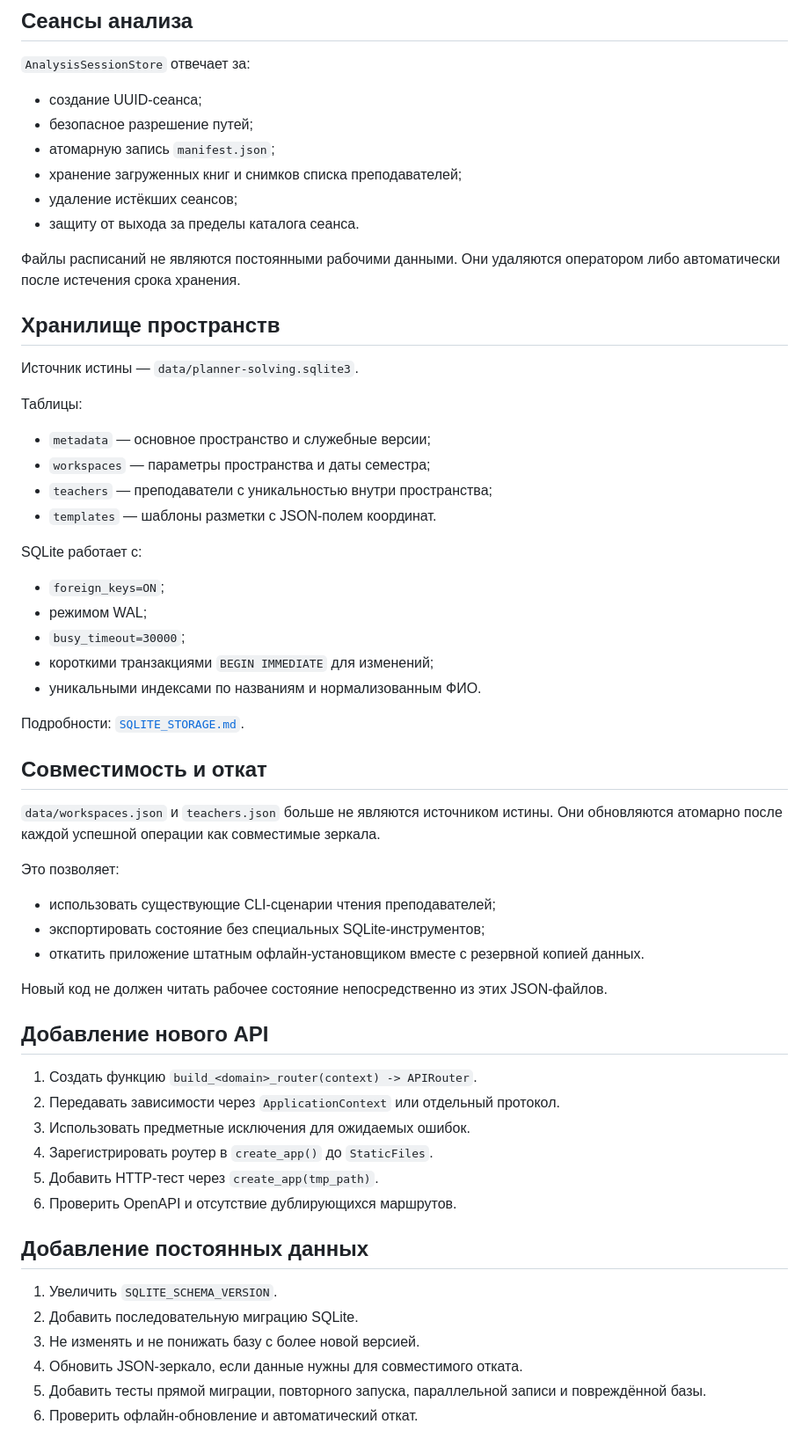
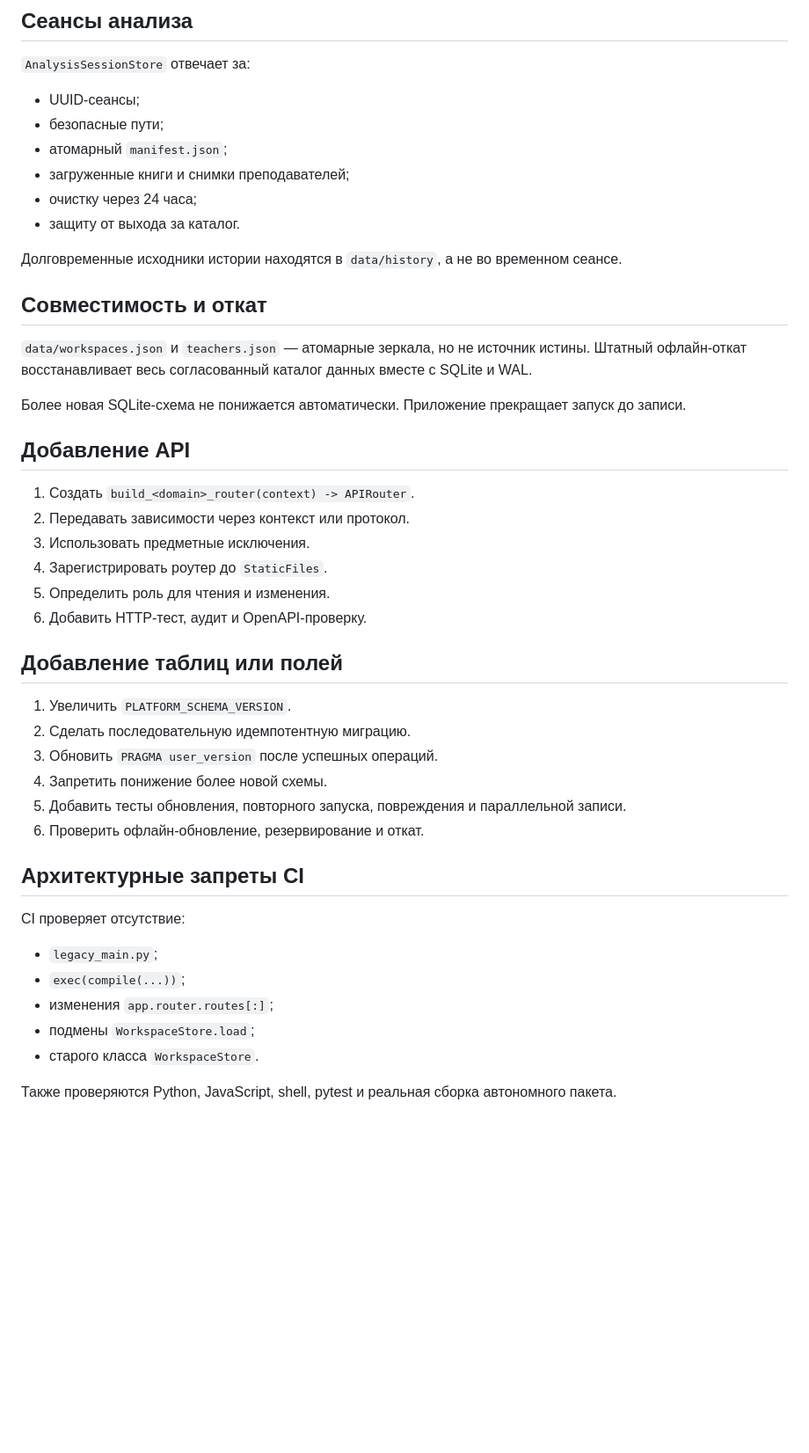
Before and after one commit to f2re/planer-solving, a Markdown page: docs/ARCHITECTURE.md, the part around one of its changes. Shown at 88% size. Rendered like a GitHub page; blank space fills up the shorter version.

Commit message:
Обновить архитектуру для операционной платформы 2.9

```diff
--- a/docs/ARCHITECTURE.md
+++ b/docs/ARCHITECTURE.md
@@ -58,62 +218,47 @@ web.backend.main
 
 `AnalysisSessionStore` отвечает за:
 
-- создание UUID-сеанса;
-- безопасное разрешение путей;
-- атомарную запись `manifest.json`;
-- хранение загруженных книг и снимков списка преподавателей;
-- удаление истёкших сеансов;
-- защиту от выхода за пределы каталога сеанса.
+- UUID-сеансы;
+- безопасные пути;
+- атомарный `manifest.json`;
+- загруженные книги и снимки преподавателей;
+- очистку через 24 часа;
+- защиту от выхода за каталог.
 
-Файлы расписаний не являются постоянными рабочими данными. Они удаляются оператором либо автоматически после истечения срока хранения.
-
-## Хранилище пространств
-
-Источник истины — `data/planner-solving.sqlite3`.
-
-Таблицы:
-
-- `metadata` — основное пространство и служебные версии;
-- `workspaces` — параметры пространства и даты семестра;
-- `teachers` — преподаватели с уникальностью внутри пространства;
-- `templates` — шаблоны разметки с JSON-полем координат.
-
-SQLite работает с:
-
-- `foreign_keys=ON`;
-- режимом WAL;
-- `busy_timeout=30000`;
-- короткими транзакциями `BEGIN IMMEDIATE` для изменений;
-- уникальными индексами по названиям и нормализованным ФИО.
-
-Подробности: [`SQLITE_STORAGE.md`](SQLITE_STORAGE.md).
+Долговременные исходники истории находятся в `data/history`, а не во временном сеансе.
 
 ## Совместимость и откат
 
-`data/workspaces.json` и `teachers.json` больше не являются источником истины. Они обновляются атомарно после каждой успешной операции как совместимые зеркала.
+`data/workspaces.json` и `teachers.json` — атомарные зеркала, но не источник истины. Штатный офлайн-откат восстанавливает весь согласованный каталог данных вместе с SQLite и WAL.
 
-Это позволяет:
+Более новая SQLite-схема не понижается автоматически. Приложение прекращает запуск до записи.
 
-- использовать существующие CLI-сценарии чтения преподавателей;
-- экспортировать состояние без специальных SQLite-инструментов;
-- откатить приложение штатным офлайн-установщиком вместе с резервной копией данных.
+## Добавление API
 
-Новый код не должен читать рабочее состояние непосредственно из этих JSON-файлов.
+1. Создать `build_<domain>_router(context) -> APIRouter`.
+2. Передавать зависимости через контекст или протокол.
+3. Использовать предметные исключения.
+4. Зарегистрировать роутер до `StaticFiles`.
+5. Определить роль для чтения и изменения.
+6. Добавить HTTP-тест, аудит и OpenAPI-проверку.
 
-## Добавление нового API
+## Добавление таблиц или полей
 
-1. Создать функцию `build_<domain>_router(context) -> APIRouter`.
-2. Передавать зависимости через `ApplicationContext` или отдельный протокол.
-3. Использовать предметные исключения для ожидаемых ошибок.
-4. Зарегистрировать роутер в `create_app()` до `StaticFiles`.
-5. Добавить HTTP-тест через `create_app(tmp_path)`.
-6. Проверить OpenAPI и отсутствие дублирующихся маршрутов.
+1. Увеличить `PLATFORM_SCHEMA_VERSION`.
+2. Сделать последовательную идемпотентную миграцию.
+3. Обновить `PRAGMA user_version` после успешных операций.
+4. Запретить понижение более новой схемы.
+5. Добавить тесты обновления, повторного запуска, повреждения и параллельной записи.
+6. Проверить офлайн-обновление, резервирование и откат.
 
-## Добавление постоянных данных
+## Архитектурные запреты CI
 
-1. Увеличить `SQLITE_SCHEMA_VERSION`.
-2. Добавить последовательную миграцию SQLite.
-3. Не изменять и не понижать базу с более новой версией.
-4. Обновить JSON-зеркало, если данные нужны для совместимого отката.
-5. Добавить тесты прямой миграции, повторного запуска, параллельной записи и повреждённой базы.
-6. Проверить офлайн-обновление и автоматический откат.
+CI проверяет отсутствие:
+
+- `legacy_main.py`;
+- `exec(compile(...))`;
+- изменения `app.router.routes[:]`;
+- подмены `WorkspaceStore.load`;
+- старого класса `WorkspaceStore`.
+
+Также проверяются Python, JavaScript, shell, pytest и реальная сборка автономного пакета.
```
Also changed, not shown: other parts of docs/ARCHITECTURE.md (+185 -25 lines).
